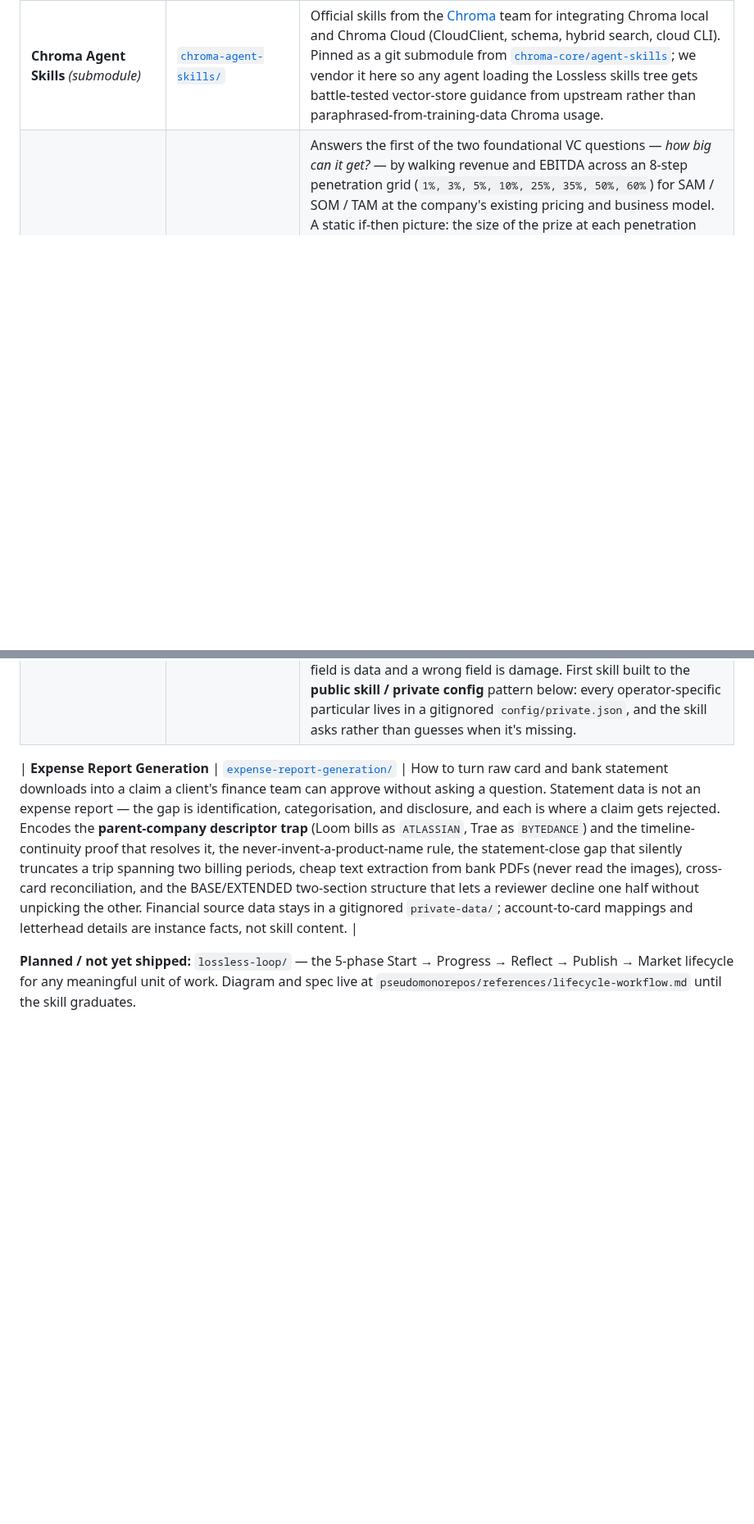
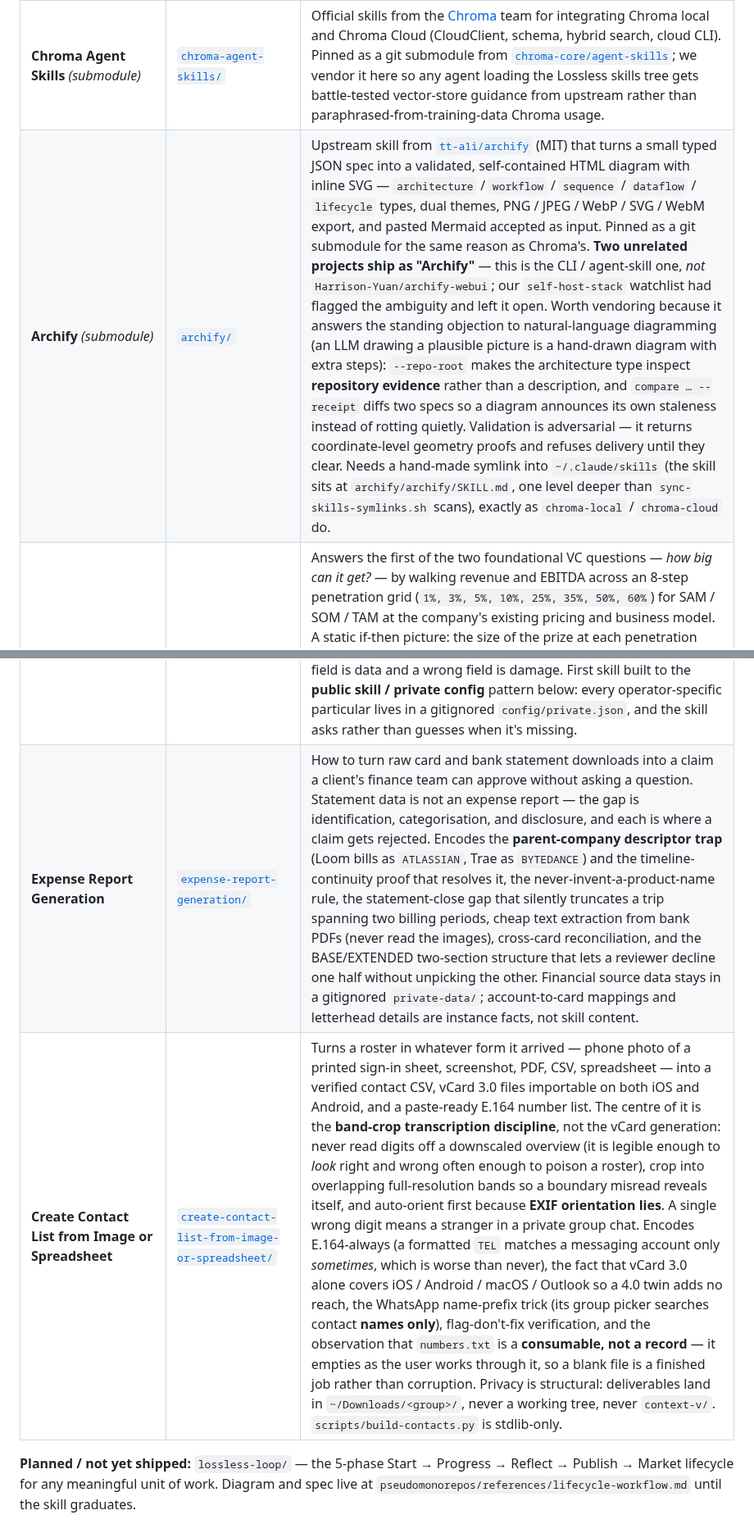
Before and after one commit to lossless-group/lossless-agent-skills, a Markdown page: README.md, 2 parts joined by grey strips. Shown at 82% size. GitHub-like rendering; blank space fills up the shorter version.

Commit message:
doc(README): list Archify and the contact-list skill, and repair the skills table
Two skills shipped today and neither was discoverable from the README, which is
the only place a newcomer looks to find out what this repo actually contains.

Archify is listed beside Chroma Agent Skills, since the two are the repo's only
vendored submodules and are wired identically — including the hand-made symlink
both need, because each nests its SKILL.md one level deeper than
sync-skills-symlinks.sh scans. The row records which of the two projects sharing
the name "Archify" we actually mean, so nobody has to re-derive it.

create-contact-list-from-image-or-spreadsheet is listed after the expense-report
skill. Its row leads with the band-crop transcription discipline rather than the
vCard generation, because the transcription is the part that fails expensively
and silently, and the vCard part is mechanical.

Also included:
- Removed a stray blank line before the Expense Report row. A blank line
  terminates a Markdown table, so that row had been rendering as a loose
  paragraph after the table rather than as a row inside it. The table is now
  contiguous across all 25 rows.

Files changed:
- README.md

Co-Authored-By: Claude Opus 5 (1M context) <noreply@anthropic.com>
Claude-Session: https://claude.ai/code/session_014YKv2yY7sAR8z4sQ3KEhet

```diff
--- a/README.md
+++ b/README.md
@@ -36,13 +36,14 @@ If a skill here helps you, take it. If you find a sharper way to express it, ope
 | **Maintain Splash Pages** *(Draft)* | [`maintain-splash-pages/`](./maintain-splash-pages/) | The repo-level splash pattern: small Astro sites at `<repo>/splash/` that ship to GitHub Pages on push to `main`, render the repo's `changelog/` + `context-v/` alongside curated marketing copy, and stay isolated from any package the repo also publishes. Codifies the proven shape across three reference implementations (`memopop-site`, `content-farm/splash`, `lfm/splash`) and the package-isolation discipline that keeps splashes safe to add to repos that also publish to JSR / npm. |
 | **Maintain Filemap** *(loop)* | [`maintain-filemap/`](./maintain-filemap/) | Loop discipline for keeping a `FILEMAP.md` at the root of each Lossless repo current with the actual on-disk tree. Each FILEMAP has two parts: a hand-authored **curator preface** (what each top-level directory IS — purpose, ownership, conventions; edited rarely) and a **generated `tree -L 3` block** spliced between `<!-- TREE-START -->` / `<!-- TREE-END -->` sentinels (regenerated by the loop's script every time the discipline fires). Fires on three triggers: directory-shape changes as-it-happens (new top-level dir, submodule mount/unmount, major subsystem rename), weekly cadence, and pre-release. Why both halves: a raw `tree` dump doesn't tell a newcomer *what they're looking at* — the curator preface is what makes the file legible, the generated tree is what makes it accurate. Composes with `pseudomonorepos` (parent FILEMAP stops at submodule mounts at depth 3; each submodule carries its own). |
 | **Chroma Agent Skills** *(submodule)* | [`chroma-agent-skills/`](./chroma-agent-skills/) | Official skills from the [Chroma](https://www.trychroma.com) team for integrating Chroma local and Chroma Cloud (CloudClient, schema, hybrid search, cloud CLI). Pinned as a git submodule from [`chroma-core/agent-skills`](https://github.com/chroma-core/agent-skills); we vendor it here so any agent loading the Lossless skills tree gets battle-tested vector-store guidance from upstream rather than paraphrased-from-training-data Chroma usage. |
+| **Archify** *(submodule)* | [`archify/`](./archify/) | Upstream skill from [`tt-a1i/archify`](https://github.com/tt-a1i/archify) (MIT) that turns a small typed JSON spec into a validated, self-contained HTML diagram with inline SVG — `architecture` / `workflow` / `sequence` / `dataflow` / `lifecycle` types, dual themes, PNG / JPEG / WebP / SVG / WebM export, and pasted Mermaid accepted as input. Pinned as a git submodule for the same reason as Chroma's. **Two unrelated projects ship as "Archify"** — this is the CLI / agent-skill one, *not* `Harrison-Yuan/archify-webui`; our `self-host-stack` watchlist had flagged the ambiguity and left it open. Worth vendoring because it answers the standing objection to natural-language diagramming (an LLM drawing a plausible picture is a hand-drawn diagram with extra steps): `--repo-root` makes the architecture type inspect **repository evidence** rather than a description, and `compare … --receipt` diffs two specs so a diagram announces its own staleness instead of rotting quietly. Validation is adversarial — it returns coordinate-level geometry proofs and refuses delivery until they clear. Needs a hand-made symlink into `~/.claude/skills` (the skill sits at `archify/archify/SKILL.md`, one level deeper than `sync-skills-symlinks.sh` scans), exactly as `chroma-local` / `chroma-cloud` do. |
 | **Market Capture Analysis** | [`market-capture-analysis/`](./market-capture-analysis/) | Answers the first of the two foundational VC questions — *how big can it get?* — by walking revenue and EBITDA across an 8-step penetration grid (`1%, 3%, 5%, 10%, 25%, 35%, 50%, 60%`) for SAM / SOM / TAM at the company's existing pricing and business model. A static if-then picture: the size of the prize at each penetration step with every assumption named so the reader can react to it. Encodes the failure modes (silently picking the optimistic cell, training-data margin assumptions, conflating "unit of sale" with "customer") and the synthesis discipline (3–5 cells in the memo, one named base case, market definition anchored explicitly). Pairs with the sibling skill [`timeline-scenario-analysis`](./timeline-scenario-analysis/), which answers *how fast?* — running this skill alone produces a destination with no route. |
 | **Timeline Scenario Analysis** | [`timeline-scenario-analysis/`](./timeline-scenario-analysis/) | Answers the second of the two foundational VC questions — *how fast can it get that big?* — by stress-testing the company's current MoM/YoY growth at its actual unit of sale across four scenarios (`sustain` / `improve` / `plateau` / `reduce`). Operates on the penetration grid produced by [`market-capture-analysis`](./market-capture-analysis/); sensitivity tables show what it takes to reach each cell and how time-to-base-case shifts with small growth-rate changes. Encodes the failure modes (compounding a recent spike forever, hiding recent deceleration behind YoY, omitting the plateau scenario, skipping the base-case time-to-reach number — that last one is the single most useful sentence the skill produces). Pairs with [`market-capture-analysis`](./market-capture-analysis/); running this alone produces a growth curve aimed at nothing in particular. |
 | **Competitive Analysis** | [`competitive-analysis/`](./competitive-analysis/) | Reference taxonomy for classifying competitors in an investment-memo competitive landscape section. Two orthogonal axes — **stage ring** (concentric circles outward from the target's own stage: `early stage` / `early scaleup` / `scaleup` / `mezzanine` / `incumbents`) and **competitor type** (`direct` / `adjacent` / `indirect` / `noisewashing`). Every competitor tagged on both. Encodes the noisewashing-vs-genuine-threat test (coverage doesn't discriminate, but paying users + multi-year capex + earnings-call segment reporting does), the discipline of preferring the looser classification on boundaries (most "direct" candidates are really `adjacent`), and the exhaustive-vs-synthesized two-artifact pattern shared with the two memo skills above — long classified research file + scannable memo section with a table, grouped list, or ring diagram. |
 | **Search Lossless Corpus** | [`search-lossless-corpus/`](./search-lossless-corpus/) | The discipline of querying The Lossless Group's local Chroma database — populated by [`context-vigilance-kit`](https://github.com/lossless-group/lossless-ai-labs/tree/main/context-vigilance-kit) with four collections (`context-vigilance-corpus`, `lossless-changelog`, `claude-code-sessions`, `claude-code-tool-traces`) — before answering questions prior work might already have answered. Encodes the four-step agentic-search loop (decompose → execute → evaluate → synthesize), the five canonical question shapes that trigger retrieval ("what did we decide / when did we ship / why did we choose / has this failed / where did we put"), the metadata-filter patterns that keep queries precise, and the citation discipline (every claim cites `source_path` + timestamp + `source_repo_slug`). Lossless layer on top of the upstream `chroma-local` / `chroma-cloud` skills — without it the corpus sits there full of high-signal records nobody queries; with it, every "what did we decide about X" becomes grounded recall the user can verify in seconds. |
 | **Lossless CRM Interface Guidelines** | [`lossless-crm-interface-guidelines/`](./lossless-crm-interface-guidelines/) | Operating manual for reading and writing the operator's Twenty CRM estate over MCP: routing across three workspaces that do *not* share data, the custom object model (Investment, Deal Source, Deal Prospect, Thesis, Thesis Fit, Events), a forced-choice 0–5 scoring standard with no neutral midpoint, the two-tier profile-links architecture (dedicated fields for sources present on nearly every record, one `Profiles` LINKS field for the long tail), and the MCP pitfalls worth knowing before the first write. Encodes the provenance discipline that makes a CRM trustable — dedupe before every create, fetch before writing a description, and *offer* model knowledge rather than smuggling it in, because an empty field is data and a wrong field is damage. First skill built to the **public skill / private config** pattern below: every operator-specific particular lives in a gitignored `config/private.json`, and the skill asks rather than guesses when it's missing. |
-
 | **Expense Report Generation** | [`expense-report-generation/`](./expense-report-generation/) | How to turn raw card and bank statement downloads into a claim a client's finance team can approve without asking a question. Statement data is not an expense report — the gap is identification, categorisation, and disclosure, and each is where a claim gets rejected. Encodes the **parent-company descriptor trap** (Loom bills as `ATLASSIAN`, Trae as `BYTEDANCE`) and the timeline-continuity proof that resolves it, the never-invent-a-product-name rule, the statement-close gap that silently truncates a trip spanning two billing periods, cheap text extraction from bank PDFs (never read the images), cross-card reconciliation, and the BASE/EXTENDED two-section structure that lets a reviewer decline one half without unpicking the other. Financial source data stays in a gitignored `private-data/`; account-to-card mappings and letterhead details are instance facts, not skill content. |
+| **Create Contact List from Image or Spreadsheet** | [`create-contact-list-from-image-or-spreadsheet/`](./create-contact-list-from-image-or-spreadsheet/) | Turns a roster in whatever form it arrived — phone photo of a printed sign-in sheet, screenshot, PDF, CSV, spreadsheet — into a verified contact CSV, vCard 3.0 files importable on both iOS and Android, and a paste-ready E.164 number list. The centre of it is the **band-crop transcription discipline**, not the vCard generation: never read digits off a downscaled overview (it is legible enough to *look* right and wrong often enough to poison a roster), crop into overlapping full-resolution bands so a boundary misread reveals itself, and auto-orient first because **EXIF orientation lies**. A single wrong digit means a stranger in a private group chat. Encodes E.164-always (a formatted `TEL` matches a messaging account only *sometimes*, which is worse than never), the fact that vCard 3.0 alone covers iOS / Android / macOS / Outlook so a 4.0 twin adds no reach, the WhatsApp name-prefix trick (its group picker searches contact **names only**), flag-don't-fix verification, and the observation that `numbers.txt` is a **consumable, not a record** — it empties as the user works through it, so a blank file is a finished job rather than corruption. Privacy is structural: deliverables land in `~/Downloads/<group>/`, never a working tree, never `context-v/`. `scripts/build-contacts.py` is stdlib-only. |
 
 **Planned / not yet shipped:** `lossless-loop/` — the 5-phase Start → Progress → Reflect → Publish → Market lifecycle for any meaningful unit of work. Diagram and spec live at `pseudomonorepos/references/lifecycle-workflow.md` until the skill graduates.
 
```
